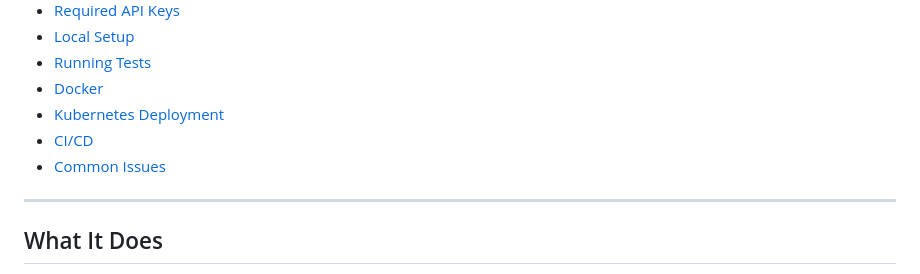
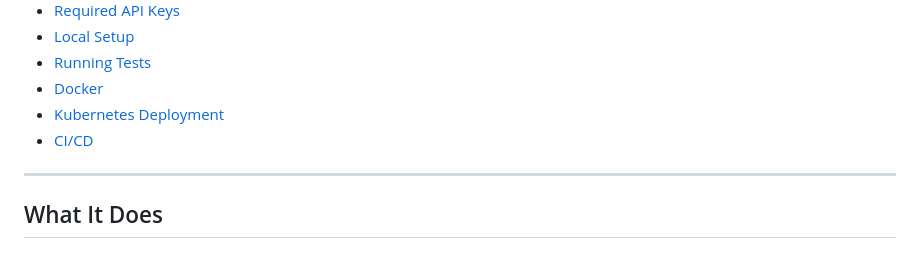
Before and after one commit to SameerHandsome/cineagent-pro, a Markdown page: README.md, the part around the change. Drawn GitHub-style.

```diff
--- a/README.md
+++ b/README.md
@@ -16,7 +16,6 @@ AI-powered film pre-production intelligence. Paste a logline and get a complete
 - [Docker](#docker)
 - [Kubernetes Deployment](#kubernetes-deployment)
 - [CI/CD](#cicd-github-actions)
-- [Common Issues](#common-issues)
 
 ---
 
```
